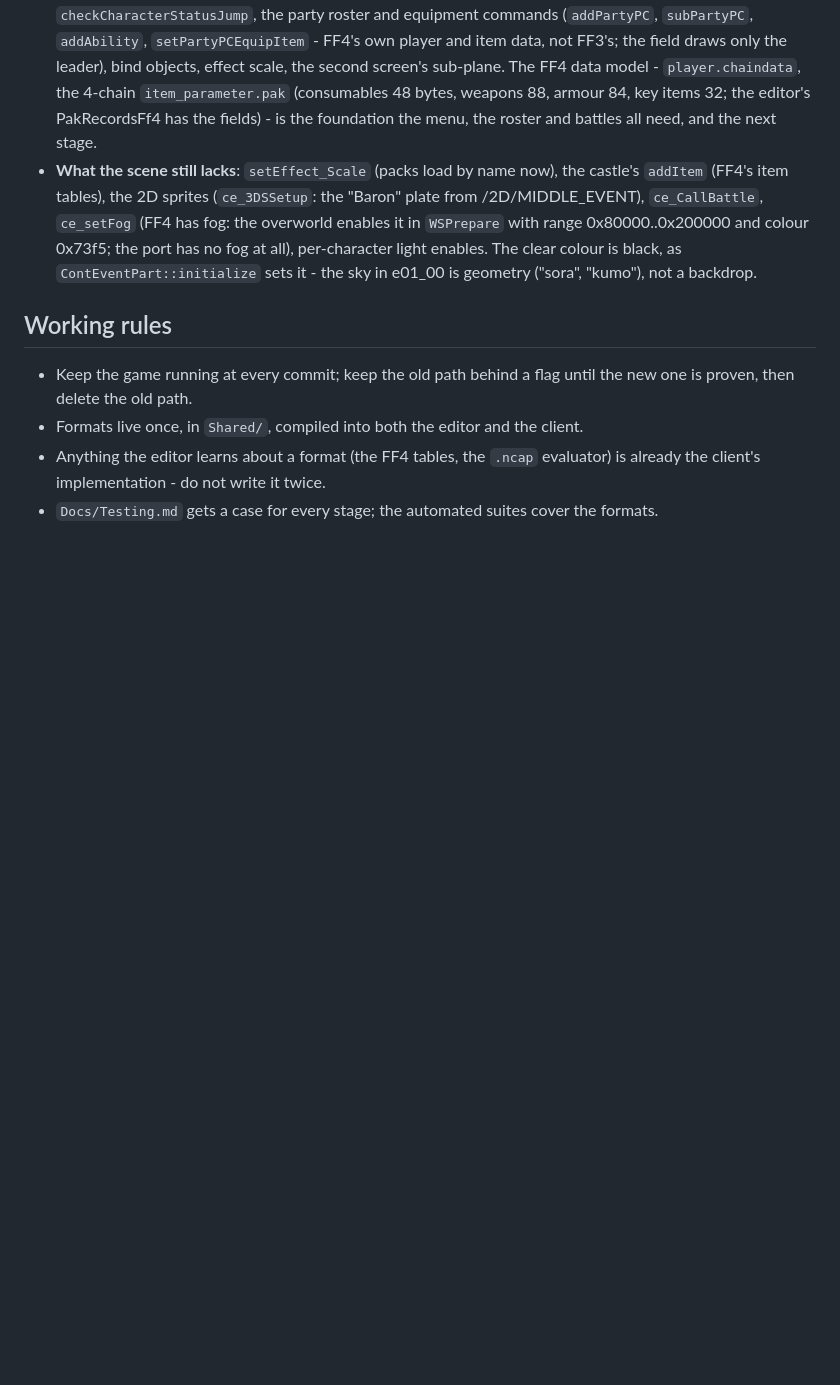
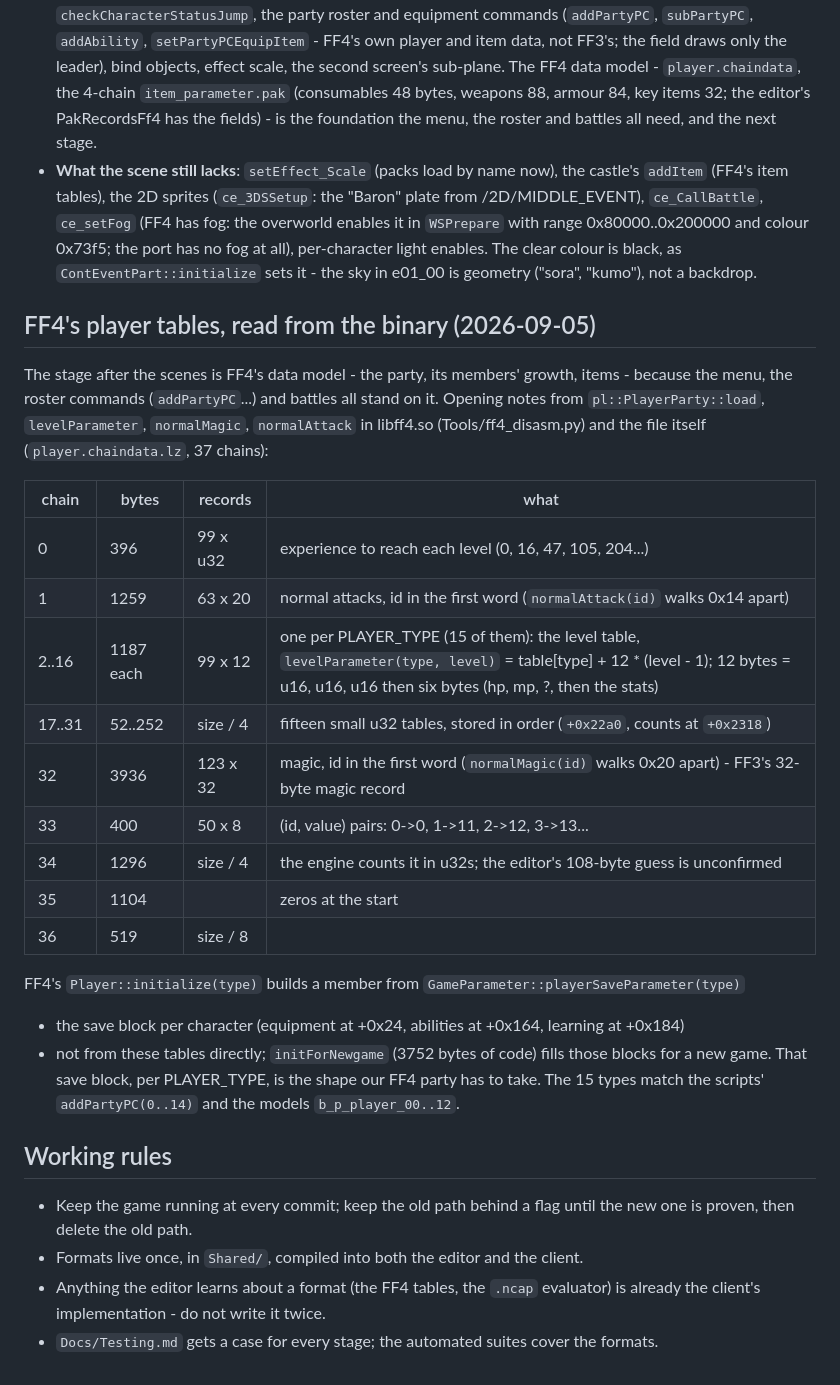
Before and after one commit to zerratar/openff, a Markdown page: Docs/Client-Plan.md, the part around the change. Rendered like a GitHub page; blank space fills up the shorter version.

Commit message:
Docs: FF4's player tables as read from the binary - opening notes for the data-model stage
Co-Authored-By: Claude Fable 5.1 <noreply@anthropic.com>

```diff
--- a/Docs/Client-Plan.md
+++ b/Docs/Client-Plan.md
@@ -599,6 +599,31 @@ The `ce_*` scene engine now stages a scene the way FF4 does, read out of the bin
   enables. The clear colour is black, as `ContEventPart::initialize` sets it - the sky in
   e01_00 is geometry ("sora", "kumo"), not a backdrop.
 
+## FF4's player tables, read from the binary (2026-09-05)
+
+The stage after the scenes is FF4's data model - the party, its members' growth, items -
+because the menu, the roster commands (`addPartyPC`...) and battles all stand on it. Opening
+notes from `pl::PlayerParty::load`, `levelParameter`, `normalMagic`, `normalAttack` in
+libff4.so (Tools/ff4_disasm.py) and the file itself (`player.chaindata.lz`, 37 chains):
+
+| chain | bytes | records | what |
+| --- | --- | --- | --- |
+| 0 | 396 | 99 x u32 | experience to reach each level (0, 16, 47, 105, 204...) |
+| 1 | 1259 | 63 x 20 | normal attacks, id in the first word (`normalAttack(id)` walks 0x14 apart) |
+| 2..16 | 1187 each | 99 x 12 | one per PLAYER_TYPE (15 of them): the level table, `levelParameter(type, level)` = table[type] + 12 * (level - 1); 12 bytes = u16, u16, u16 then six bytes (hp, mp, ?, then the stats) |
+| 17..31 | 52..252 | size / 4 | fifteen small u32 tables, stored in order (`+0x22a0`, counts at `+0x2318`) |
+| 32 | 3936 | 123 x 32 | magic, id in the first word (`normalMagic(id)` walks 0x20 apart) - FF3's 32-byte magic record |
+| 33 | 400 | 50 x 8 | (id, value) pairs: 0->0, 1->11, 2->12, 3->13... |
+| 34 | 1296 | size / 4 | the engine counts it in u32s; the editor's 108-byte guess is unconfirmed |
+| 35 | 1104 | | zeros at the start |
+| 36 | 519 | size / 8 | |
+
+FF4's `Player::initialize(type)` builds a member from `GameParameter::playerSaveParameter(type)`
+- the save block per character (equipment at +0x24, abilities at +0x164, learning at +0x184)
+- not from these tables directly; `initForNewgame` (3752 bytes of code) fills those blocks
+for a new game. That save block, per PLAYER_TYPE, is the shape our FF4 party has to take.
+The 15 types match the scripts' `addPartyPC(0..14)` and the models `b_p_player_00..12`.
+
 ## Working rules
 
 - Keep the game running at every commit; keep the old path behind a flag until the new
```
